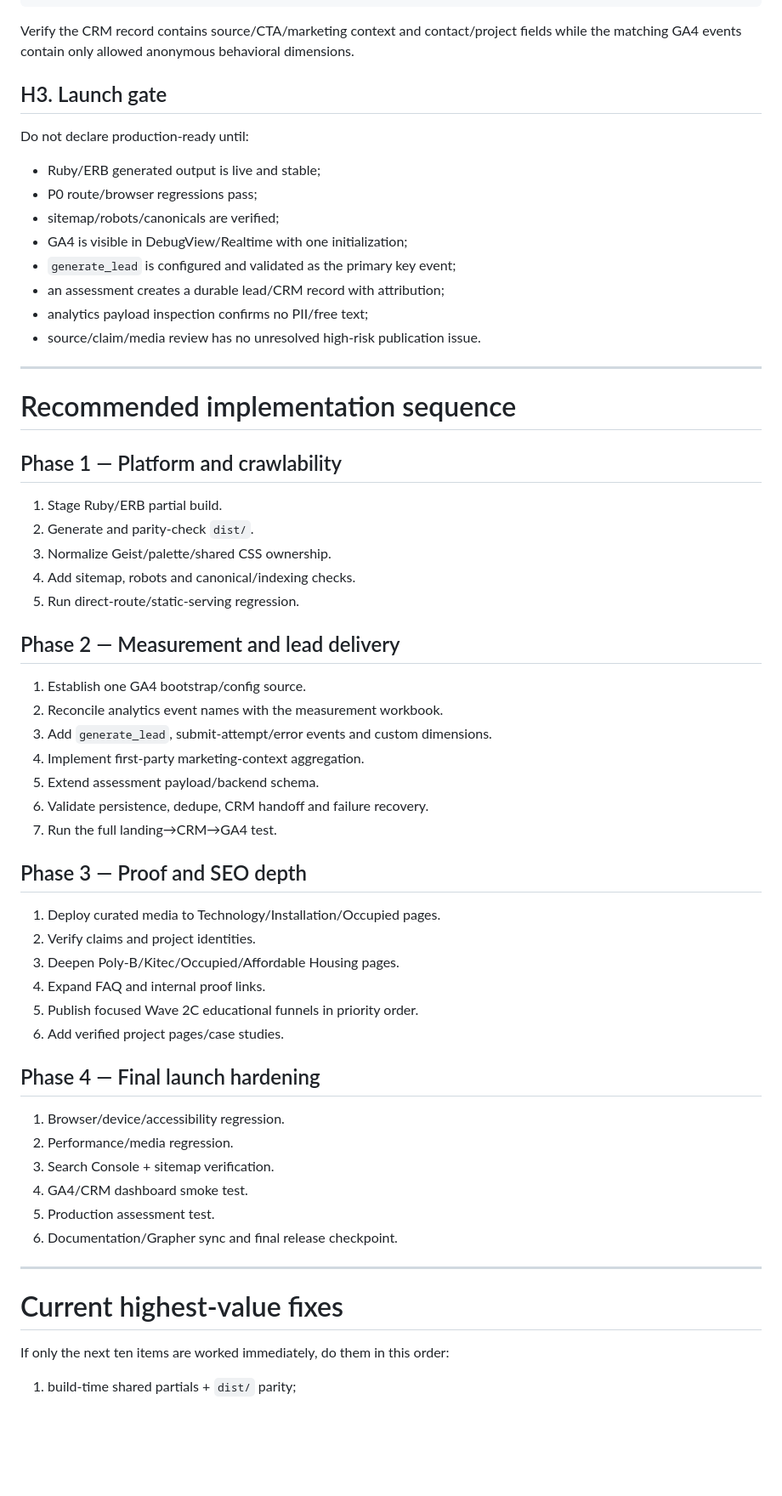
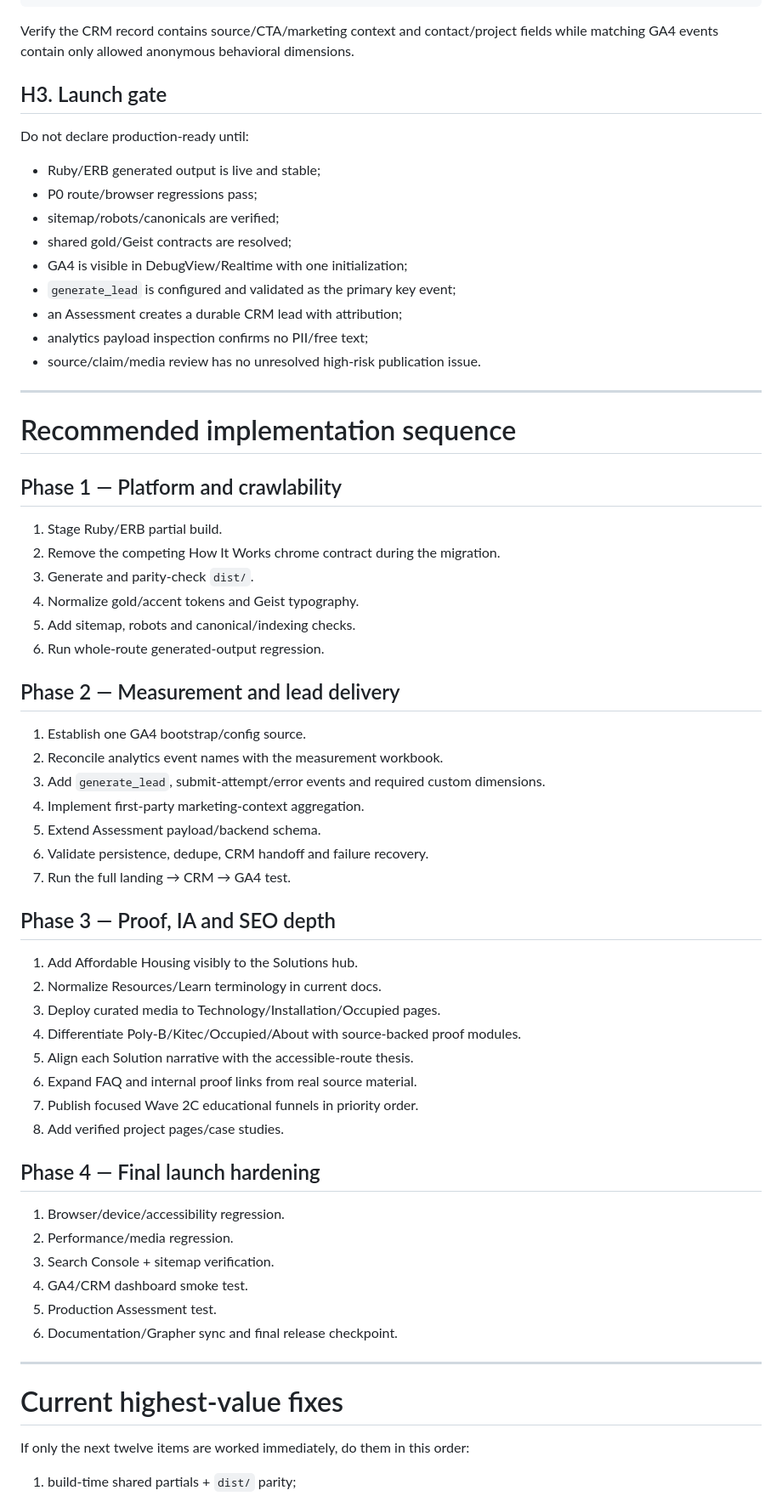
Before and after one commit to seanbman/pt-site-updates, a Markdown page: docs/qa-review/WEBSITE_HARDENING_PLAN_2026-09-10.md, the part around one of its changes. Shown at 85% size. GitHub-like rendering; blank space fills up the shorter version.

````diff
--- a/docs/qa-review/WEBSITE_HARDENING_PLAN_2026-09-10.md
+++ b/docs/qa-review/WEBSITE_HARDENING_PLAN_2026-09-10.md
@@ -446,7 +506,7 @@ landing page
 → generate_lead in GA4
 ```
 
-Verify the CRM record contains source/CTA/marketing context and contact/project fields while the matching GA4 events contain only allowed anonymous behavioral dimensions.
+Verify the CRM record contains source/CTA/marketing context and contact/project fields while matching GA4 events contain only allowed anonymous behavioral dimensions.
 
 ## H3. Launch gate
 
@@ -455,9 +515,10 @@ Do not declare production-ready until:
 - Ruby/ERB generated output is live and stable;
 - P0 route/browser regressions pass;
 - sitemap/robots/canonicals are verified;
+- shared gold/Geist contracts are resolved;
 - GA4 is visible in DebugView/Realtime with one initialization;
 - `generate_lead` is configured and validated as the primary key event;
-- an assessment creates a durable lead/CRM record with attribution;
+- an Assessment creates a durable CRM lead with attribution;
 - analytics payload inspection confirms no PII/free text;
 - source/claim/media review has no unresolved high-risk publication issue.
 
@@ -468,29 +529,32 @@ Do not declare production-ready until:
 ## Phase 1 — Platform and crawlability
 
 1. Stage Ruby/ERB partial build.
-2. Generate and parity-check `dist/`.
-3. Normalize Geist/palette/shared CSS ownership.
-4. Add sitemap, robots and canonical/indexing checks.
-5. Run direct-route/static-serving regression.
+2. Remove the competing How It Works chrome contract during the migration.
+3. Generate and parity-check `dist/`.
+4. Normalize gold/accent tokens and Geist typography.
+5. Add sitemap, robots and canonical/indexing checks.
+6. Run whole-route generated-output regression.
 
 ## Phase 2 — Measurement and lead delivery
 
 1. Establish one GA4 bootstrap/config source.
 2. Reconcile analytics event names with the measurement workbook.
-3. Add `generate_lead`, submit-attempt/error events and custom dimensions.
+3. Add `generate_lead`, submit-attempt/error events and required custom dimensions.
 4. Implement first-party marketing-context aggregation.
-5. Extend assessment payload/backend schema.
+5. Extend Assessment payload/backend schema.
 6. Validate persistence, dedupe, CRM handoff and failure recovery.
-7. Run the full landing→CRM→GA4 test.
+7. Run the full landing → CRM → GA4 test.
 
-## Phase 3 — Proof and SEO depth
+## Phase 3 — Proof, IA and SEO depth
 
-1. Deploy curated media to Technology/Installation/Occupied pages.
-2. Verify claims and project identities.
-3. Deepen Poly-B/Kitec/Occupied/Affordable Housing pages.
-4. Expand FAQ and internal proof links.
-5. Publish focused Wave 2C educational funnels in priority order.
-6. Add verified project pages/case studies.
+1. Add Affordable Housing visibly to the Solutions hub.
+2. Normalize Resources/Learn terminology in current docs.
+3. Deploy curated media to Technology/Installation/Occupied pages.
+4. Differentiate Poly-B/Kitec/Occupied/About with source-backed proof modules.
+5. Align each Solution narrative with the accessible-route thesis.
+6. Expand FAQ and internal proof links from real source material.
+7. Publish focused Wave 2C educational funnels in priority order.
+8. Add verified project pages/case studies.
 
 ## Phase 4 — Final launch hardening
 
@@ -498,13 +562,13 @@ Do not declare production-ready until:
 2. Performance/media regression.
 3. Search Console + sitemap verification.
 4. GA4/CRM dashboard smoke test.
-5. Production assessment test.
+5. Production Assessment test.
 6. Documentation/Grapher sync and final release checkpoint.
 
 ---
 
 # Current highest-value fixes
 
-If only the next ten items are worked immediately, do them in this order:
+If only the next twelve items are worked immediately, do them in this order:
 
 1. build-time shared partials + `dist/` parity;
````
Also changed, not shown: other parts of docs/qa-review/WEBSITE_HARDENING_PLAN_2026-09-10.md (+163 -101 lines).
